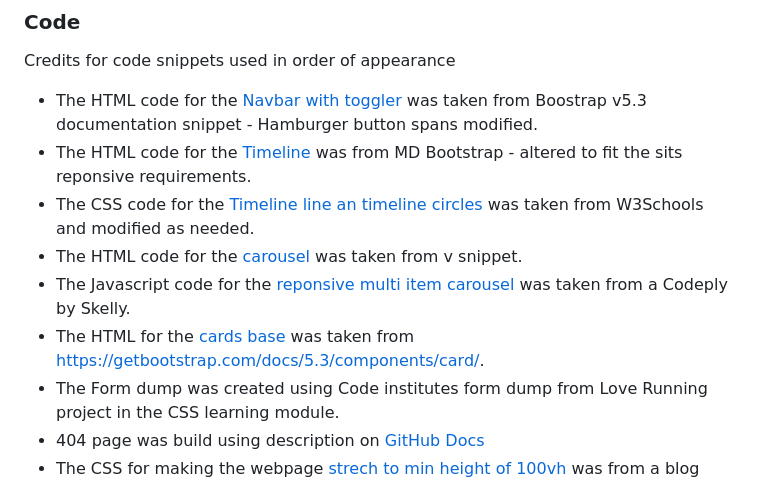
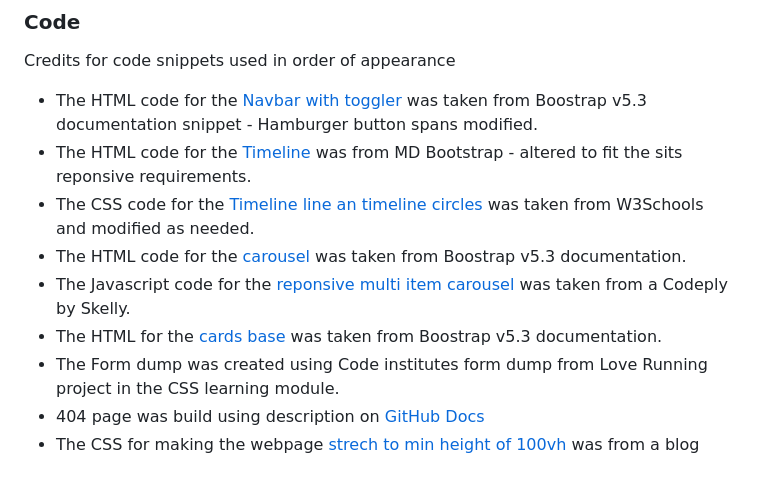
Before and after one commit to Hanmb17/CI_MS1_CATTERY, a Markdown page: README.md, the part around the change. Drawn GitHub-style.

Commit message:
Correct typos in code credit section

```diff
--- a/README.md
+++ b/README.md
@@ -800,9 +800,9 @@ Credits for code snippets used in order of appearance
 - The HTML code for the [Navbar with toggler](https://getbootstrap.com/docs/5.3/components/navbar/) was taken from Boostrap v5.3 documentation snippet - Hamburger button spans modified.
 - The HTML code for the [Timeline](https://mdbootstrap.com/docs/standard/extended/timeline/) was from MD Bootstrap - altered to fit the sits reponsive requirements.
 - The CSS code for the [Timeline line an timeline circles](https://www.w3schools.com/howto/howto_css_timeline.asp) was taken from W3Schools and modified as needed.
-- The HTML code for the [carousel](https://getbootstrap.com/docs/5.3/components/carousel/) was taken from v snippet.
+- The HTML code for the [carousel](https://getbootstrap.com/docs/5.3/components/carousel/) was taken from Boostrap v5.3 documentation.
 - The Javascript code for the [reponsive multi item carousel](https://www.codeply.com/p/0CWffz76Q9) was taken from a Codeply by Skelly.
-- The HTML for the [cards base](https://getbootstrap.com/docs/5.3/components/card/) was taken from https://getbootstrap.com/docs/5.3/components/card/.
+- The HTML for the [cards base](https://getbootstrap.com/docs/5.3/components/card/) was taken from Boostrap v5.3 documentation.
 - The Form dump was created using Code institutes form dump from Love Running project in the CSS learning module.
 - 404 page was build using description on [GitHub Docs](https://docs.github.com/en/pages/getting-started-with-github-pages/creating-a-custom-404-page-for-your-github-pages-site)
 - The CSS for making the webpage [strech to min height of 100vh](https://dev.to/fenok/stretching-body-to-full-viewport-height-the-missing-way-2ghd) was from a blog post on DEV by Leonid Fenko.
```
